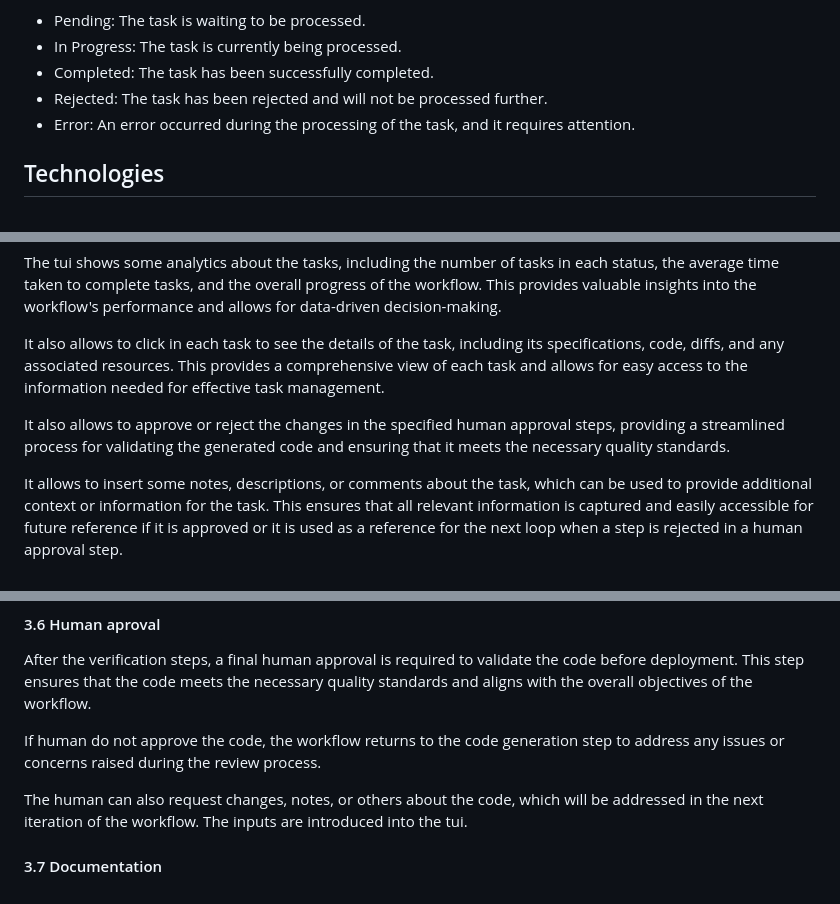
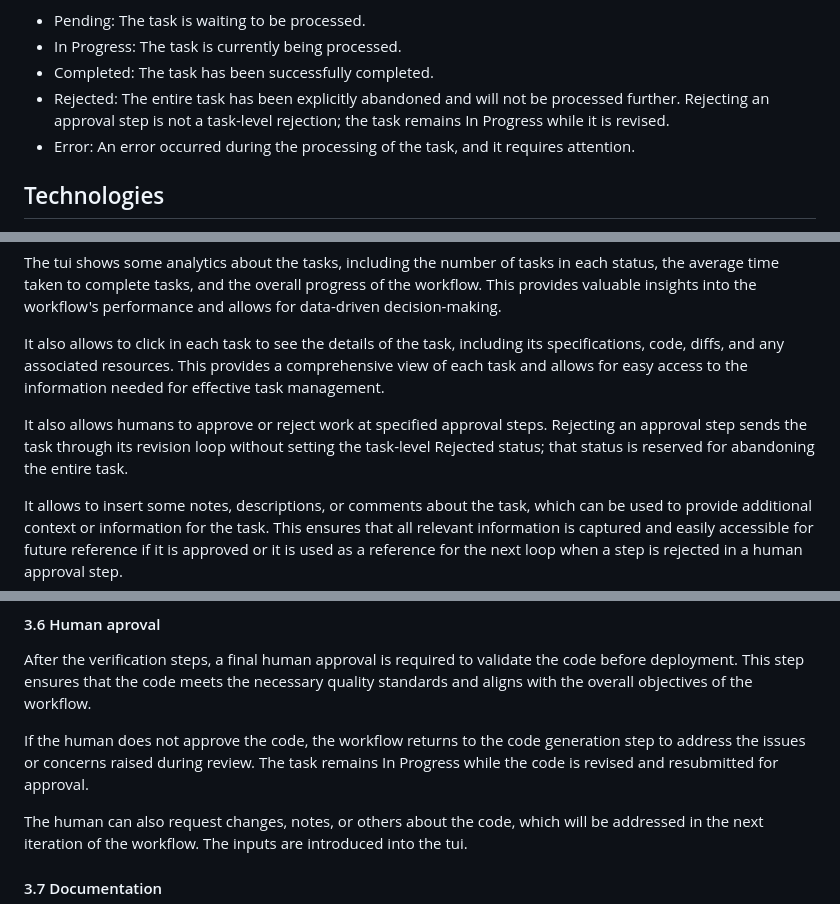
Before and after one commit to ixdi/cronos-ai, a Markdown page: design/design.md, 3 parts joined by grey strips. GitHub-like rendering.

Commit message:
docs: clarify approval rejection status

```diff
--- a/design/design.md
+++ b/design/design.md
@@ -12,7 +12,7 @@ tracked in the project JSON file, allowing for easy monitoring. The status are:
 - Pending: The task is waiting to be processed.
 - In Progress: The task is currently being processed.
 - Completed: The task has been successfully completed.
-- Rejected: The task has been rejected and will not be processed further.
+- Rejected: The entire task has been explicitly abandoned and will not be processed further. Rejecting an approval step is not a task-level rejection; the task remains In Progress while it is revised.
 - Error: An error occurred during the processing of the task, and it requires attention.
 
 ## Technologies
@@ -45,8 +45,7 @@ The tui shows some analytics about the tasks, including the number of tasks in e
 
 It also allows to click in each task to see the details of the task, including its specifications, code, diffs, and any associated resources. This provides a comprehensive view of each task and allows for easy access to the information needed for effective task management.
 
-It also allows to approve or reject the changes in the specified human approval steps, providing a streamlined
-process for validating the generated code and ensuring that it meets the necessary quality standards.
+It also allows humans to approve or reject work at specified approval steps. Rejecting an approval step sends the task through its revision loop without setting the task-level Rejected status; that status is reserved for abandoning the entire task.
 
 It allows to insert some notes, descriptions, or comments about the task, which can be used to provide additional
 context or information for the task. This ensures that all relevant information is captured and easily accessible for future reference if it is approved or it is used as a reference for the next loop when a step is rejected in a human approval step.
@@ -152,7 +151,7 @@ requirements and functions as intended. The following sub-agents are involved in
 After the verification steps, a final human approval is required to validate the code before deployment. This step
 ensures that the code meets the necessary quality standards and aligns with the overall objectives of the workflow.
 
-If human do not approve the code, the workflow returns to the code generation step to address any issues or concerns raised during the review process.
+If the human does not approve the code, the workflow returns to the code generation step to address the issues or concerns raised during review. The task remains In Progress while the code is revised and resubmitted for approval.
 
 The human can also request changes, notes, or others about the code, which will be addressed in the next iteration of the workflow. The inputs are introduced into the tui.
 
```
